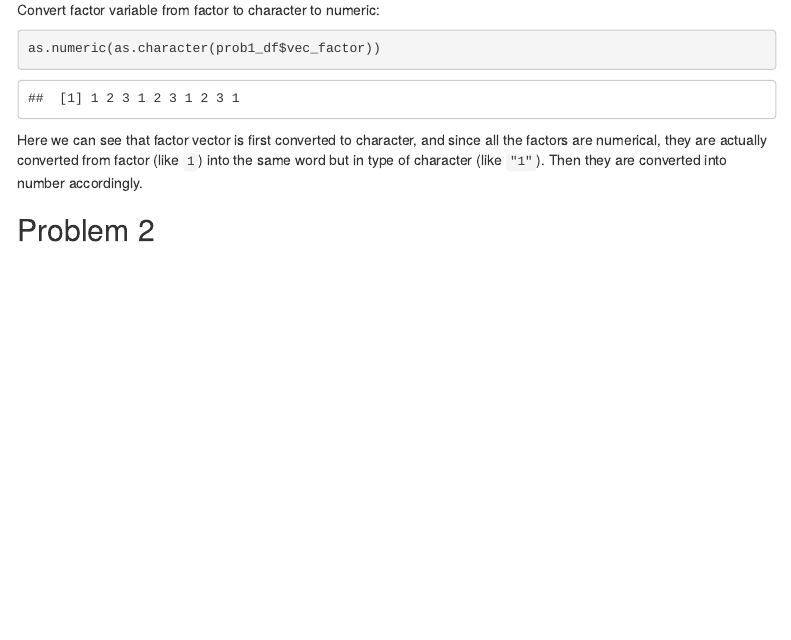
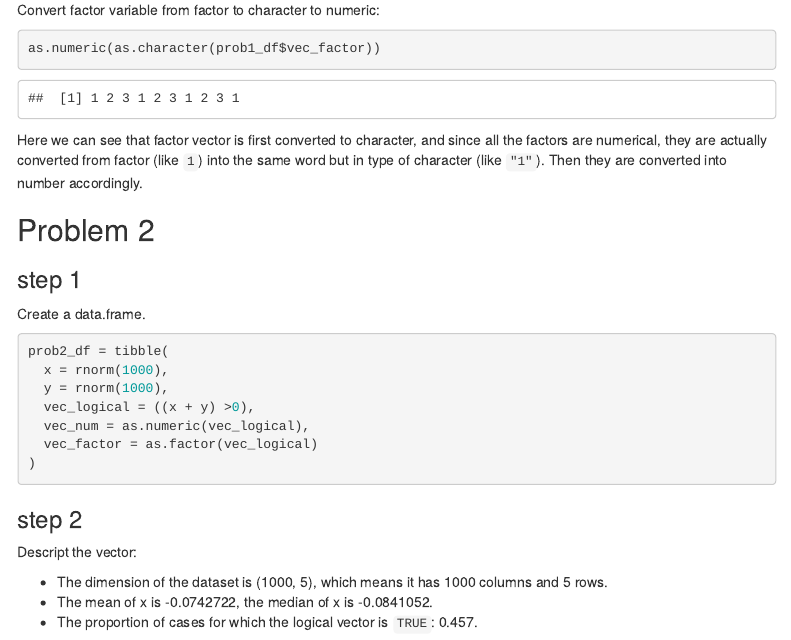
Before and after one commit to valuntiny/p8105_hw1_gw2383, an R Markdown document (p8105_hw1_gw2383.Rmd): the page in a window 1100 px wide, from 2310 px down. Rendered offline with R 4.5, knitr and Pandoc, with nearby package versions; code that draws random numbers runs with fixed seeds of ours; menus at the side of the page are left out.

Commit message:
Finsih problem 2 step 2

````diff
--- a/p8105_hw1_gw2383.Rmd
+++ b/p8105_hw1_gw2383.Rmd
@@ -111,3 +111,30 @@ as.numeric(as.character(prob1_df$vec_factor))
 Here we can see that factor vector is first converted to character, and since all the factors are numerical, they are actually converted from factor (like `1`) into the same word but in type of character (like `"1"`). Then they are converted into number accordingly.
 
 ## Problem 2
+
+### step 1
+
+Create a data.frame.
+
+```{r}
+prob2_df = tibble(
+  x = rnorm(1000),
+  y = rnorm(1000),
+  vec_logical = ((x + y) >0),
+  vec_num = as.numeric(vec_logical),
+  vec_factor = as.factor(vec_logical)
+)
+```
+
+### step 2
+
+Descript the vector:
+
+* The dimension of the dataset is (`r dim(prob2_df)`), which means it has `r dim(prob2_df)[1]` columns and `r dim(prob2_df)[2]` rows.
+* The mean of x is `r mean(prob2_df$x)`, the median of x is `r median(prob2_df$x)`.
+* The proportion of cases for which the logical vector is `TRUE`: `r length(which(prob2_df$vec_factor == 'TRUE')) / length(prob2_df$vec_factor)`.
+
+
+```{r}
+
+```
````
Also changed, not shown: p8105_hw1_gw2383.html.
